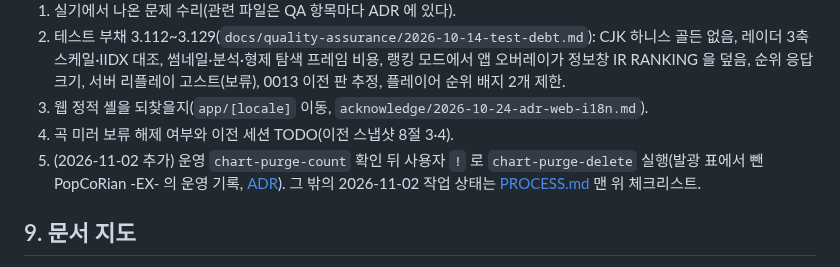
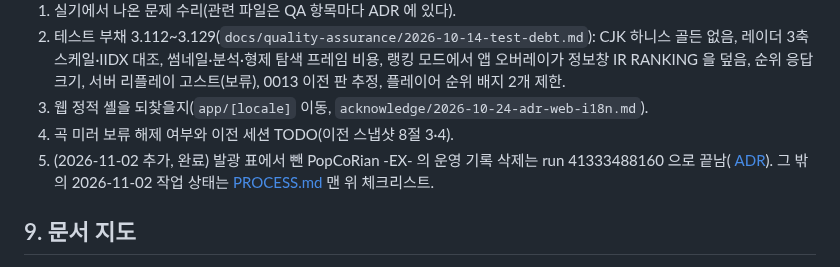
Before and after one commit to B-HS/R-BMS, a Markdown page: docs/HANDOFF.md, the part around the change. Rendered like a GitHub page.

Commit message:
docs: PopCoRian -EX- 운영 기록 삭제 결과 기록

```diff
--- a/docs/HANDOFF.md
+++ b/docs/HANDOFF.md
@@ -122,7 +122,7 @@ R-BMS 는 Rust 로 만든 BMS 리듬게임 플레이어(beatoraja 형식 Lua 스
 2. 테스트 부채 3.112~3.129(`docs/quality-assurance/2026-10-14-test-debt.md`): CJK 하니스 골든 없음, 레이더 3축 스케일·IIDX 대조, 썸네일·분석·형제 탐색 프레임 비용, 랭킹 모드에서 앱 오버레이가 정보창 IR RANKING 을 덮음, 순위 응답 크기, 서버 리플레이 고스트(보류), 0013 이전 판 추정, 플레이어 순위 배지 2개 제한.
 3. 웹 정적 셸을 되찾을지(`app/[locale]` 이동, `acknowledge/2026-10-24-adr-web-i18n.md`).
 4. 곡 미러 보류 해제 여부와 이전 세션 TODO(이전 스냅샷 8절 3·4).
-5. (2026-11-02 추가) 운영 `chart-purge-count` 확인 뒤 사용자 `!` 로 `chart-purge-delete` 실행(발광 표에서 뺀 PopCoRian -EX- 의 운영 기록, [ADR](acknowledge/2026-11-02-adr-popcorian-ex-removed.md)). 그 밖의 2026-11-02 작업 상태는 [PROCESS.md](PROCESS.md) 맨 위 체크리스트.
+5. (2026-11-02 추가, 완료) 발광 표에서 뺀 PopCoRian -EX- 의 운영 기록 삭제는 run 41333488160 으로 끝남( [ADR](acknowledge/2026-11-02-adr-popcorian-ex-removed.md)). 그 밖의 2026-11-02 작업 상태는 [PROCESS.md](PROCESS.md) 맨 위 체크리스트.
 
 ## 9. 문서 지도
 
```
Also changed, not shown: docs/PROCESS.md (+1 -1 lines), docs/acknowledge/2026-11-02-adr-popcorian-ex-removed.md (+2 -3 lines).
